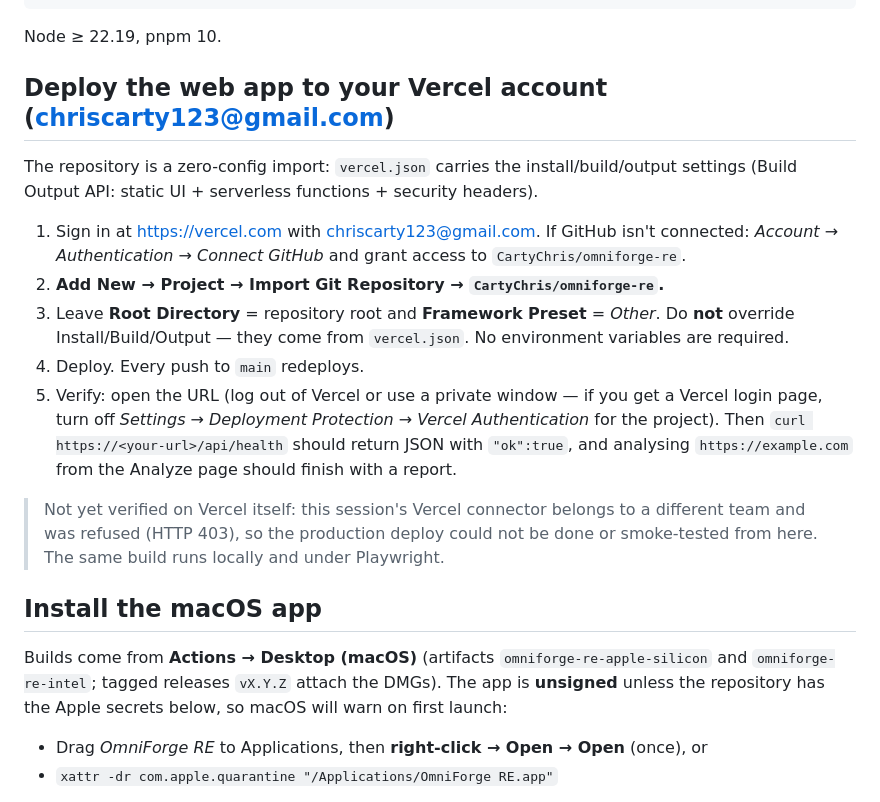
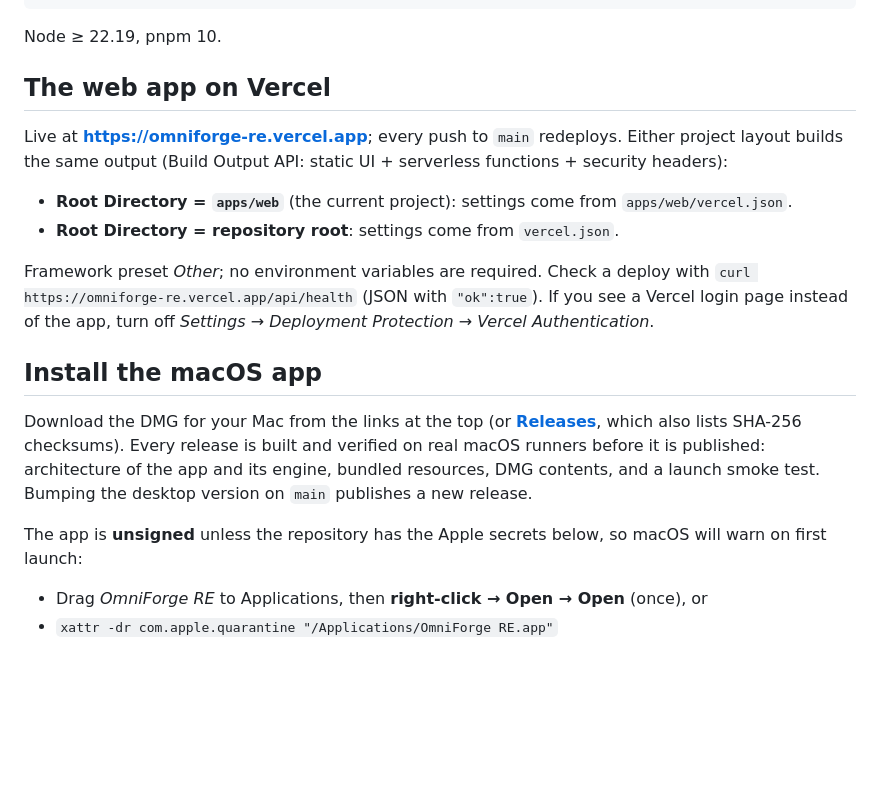
Before and after one commit to CartyChris/omniforge-re, a Markdown page: README.md, the part around one of its changes. Drawn GitHub-style; blank space fills up the shorter version.

````diff
--- a/README.md
+++ b/README.md
@@ -25,21 +41,20 @@ pnpm e2e                          # Playwright, desktop + mobile, on the product
 ```
 Node ≥ 22.19, pnpm 10.
 
-## Deploy the web app to **your** Vercel account (chriscarty123@gmail.com)
+## The web app on Vercel
 
-The repository is a zero-config import: `vercel.json` carries the install/build/output settings (Build Output API: static UI + serverless functions + security headers).
+Live at **https://omniforge-re.vercel.app**; every push to `main` redeploys. Either project layout builds the same output (Build Output API: static UI + serverless functions + security headers):
 
-1. Sign in at <https://vercel.com> with chriscarty123@gmail.com. If GitHub isn't connected: *Account → Authentication → Connect GitHub* and grant access to `CartyChris/omniforge-re`.
-2. **Add New → Project → Import Git Repository → `CartyChris/omniforge-re`.**
-3. Leave **Root Directory** = repository root and **Framework Preset** = *Other*. Do **not** override Install/Build/Output — they come from `vercel.json`. No environment variables are required.
-4. Deploy. Every push to `main` redeploys.
-5. Verify: open the URL (log out of Vercel or use a private window — if you get a Vercel login page, turn off *Settings → Deployment Protection → Vercel Authentication* for the project). Then `curl https://<your-url>/api/health` should return JSON with `"ok":true`, and analysing `https://example.com` from the Analyze page should finish with a report.
+- **Root Directory = `apps/web`** (the current project): settings come from `apps/web/vercel.json`.
+- **Root Directory = repository root**: settings come from `vercel.json`.
 
-> Not yet verified on Vercel itself: this session's Vercel connector belongs to a different team and was refused (HTTP 403), so the production deploy could not be done or smoke-tested from here. The same build runs locally and under Playwright.
+Framework preset *Other*; no environment variables are required. Check a deploy with `curl https://omniforge-re.vercel.app/api/health` (JSON with `"ok":true`). If you see a Vercel login page instead of the app, turn off *Settings → Deployment Protection → Vercel Authentication*.
 
 ## Install the macOS app
 
-Builds come from **Actions → Desktop (macOS)** (artifacts `omniforge-re-apple-silicon` and `omniforge-re-intel`; tagged releases `vX.Y.Z` attach the DMGs). The app is **unsigned** unless the repository has the Apple secrets below, so macOS will warn on first launch:
+Download the DMG for your Mac from the links at the top (or **[Releases](https://github.com/CartyChris/omniforge-re/releases)**, which also lists SHA-256 checksums). Every release is built and verified on real macOS runners before it is published: architecture of the app and its engine, bundled resources, DMG contents, and a launch smoke test. Bumping the desktop version on `main` publishes a new release.
+
+The app is **unsigned** unless the repository has the Apple secrets below, so macOS will warn on first launch:
 
 - Drag *OmniForge RE* to Applications, then **right-click → Open → Open** (once), or
 - `xattr -dr com.apple.quarantine "/Applications/OmniForge RE.app"`
````
Also changed, not shown: other parts of README.md (+17 -1 lines), FEATURES.md (+2 -1 lines), WORKLOG.md (+4 -0 lines), docs/screenshots/ai-chat.png (added), docs/screenshots/dashboard.png (added), docs/screenshots/graph.png (added), docs/screenshots/investigation.png (added), 13 other files.
